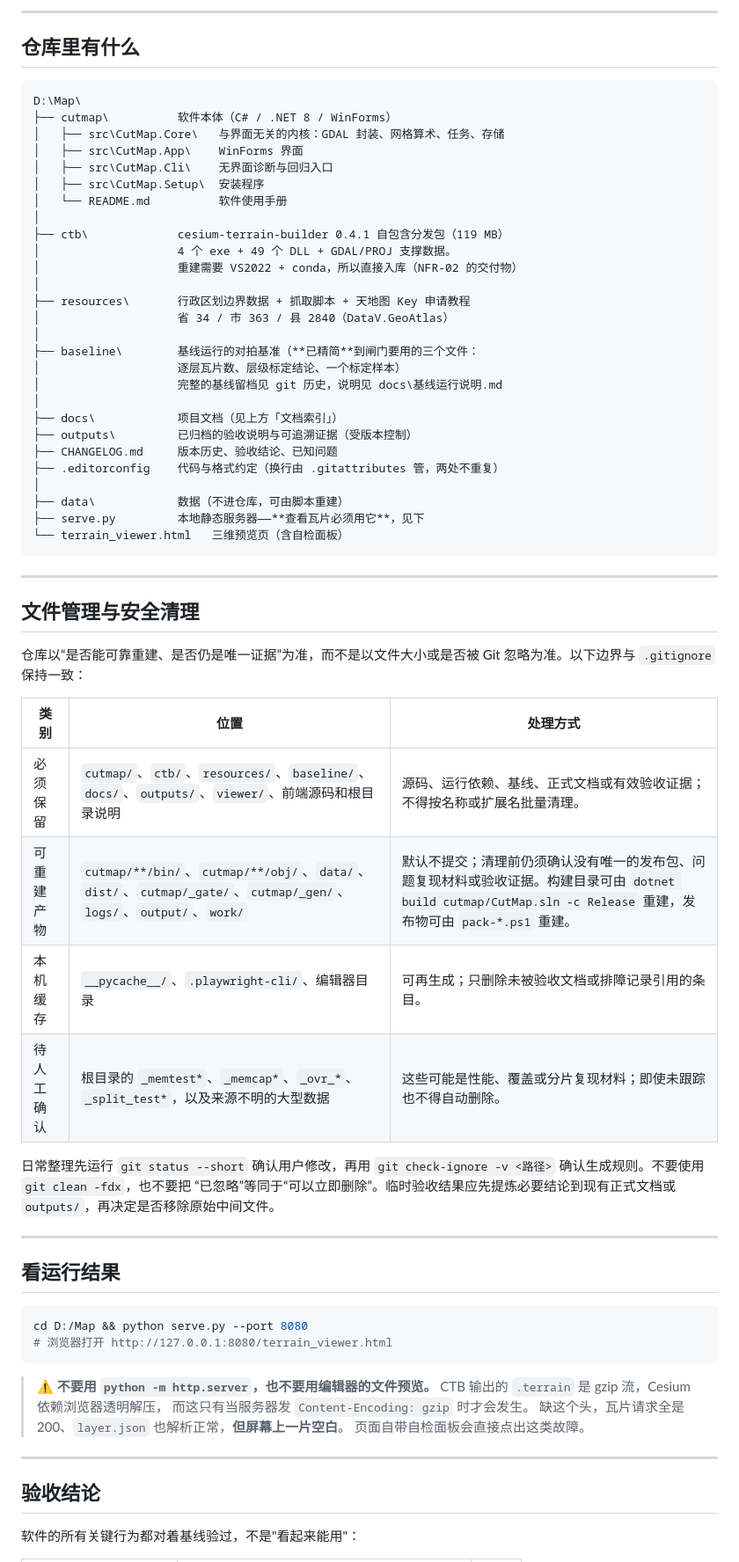
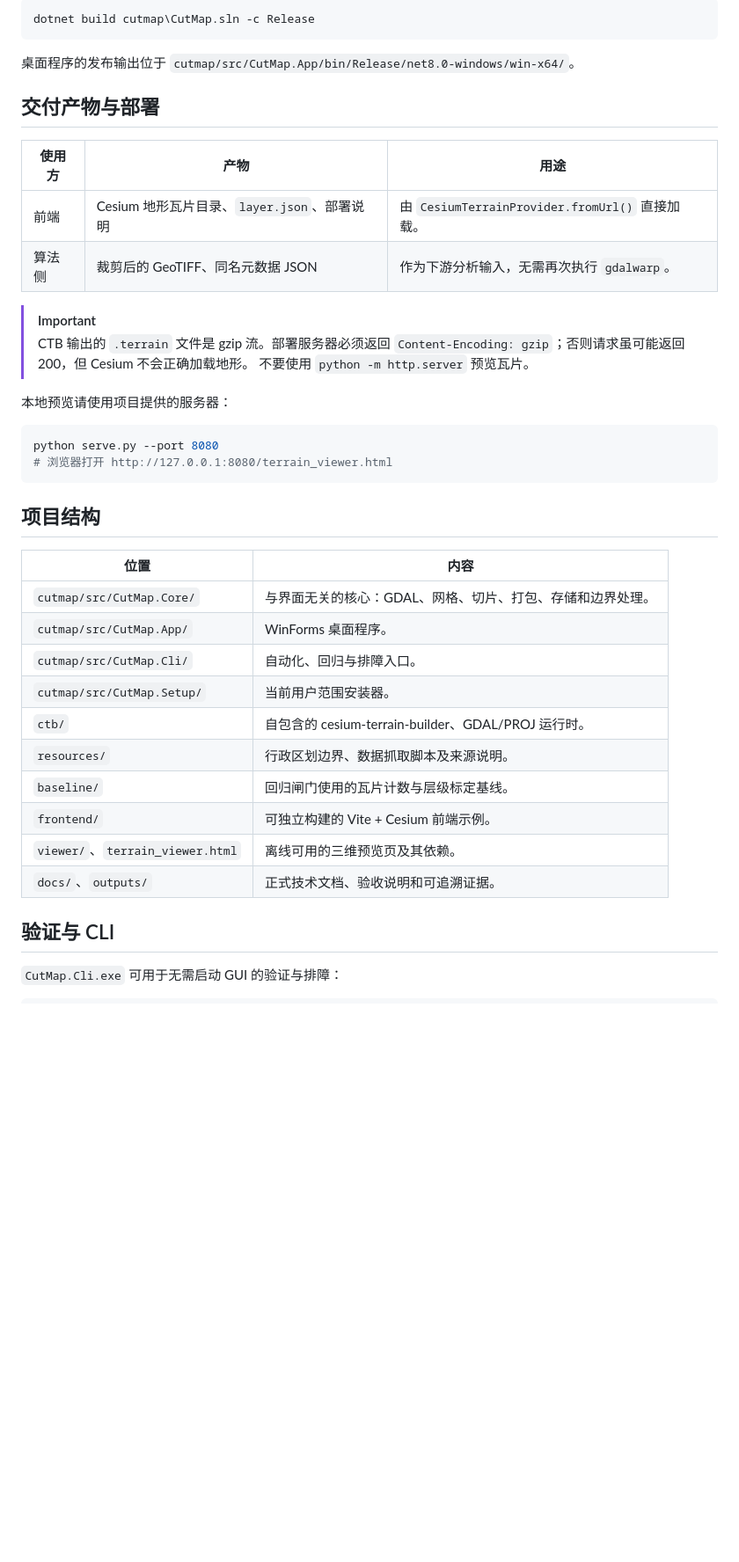
Before and after one commit to 1243148603/ReCut, a Markdown page: README.md, the part around one of its changes. Shown at 88% size. Drawn GitHub-style; blank space fills up the shorter version.

````diff
--- a/README.md
+++ b/README.md
@@ -65,74 +47,45 @@ powershell -ExecutionPolicy Bypass -File cutmap\pack-release.ps1     # 绿色版
----
-
-## 仓库里有什么
-
-```
-D:\Map\
-├── cutmap\          软件本体（C# / .NET 8 / WinForms）
-│   ├── src\CutMap.Core\   与界面无关的内核：GDAL 封装、网格算术、任务、存储
-│   ├── src\CutMap.App\    WinForms 界面
-│   ├── src\CutMap.Cli\    无界面诊断与回归入口
-│   ├── src\CutMap.Setup\  安装程序
-│   └── README.md          软件使用手册
-│
-├── ctb\             cesium-terrain-builder 0.4.1 自包含分发包（119 MB）
-│                    4 个 exe + 49 个 DLL + GDAL/PROJ 支撑数据。
-│                    重建需要 VS2022 + conda，所以直接入库（NFR-02 的交付物）
-│
-├── resources\       行政区划边界数据 + 抓取脚本 + 天地图 Key 申请教程
-│                    省 34 / 市 363 / 县 2840（DataV.GeoAtlas）
-│
-├── baseline\        基线运行的对拍基准（**已精简**到闸门要用的三个文件：
-│                    逐层瓦片数、层级标定结论、一个标定样本）
-│                    完整的基线留档见 git 历史，说明见 docs\基线运行说明.md
-│
-├── docs\            项目文档（见上方「文档索引」）
-├── outputs\         已归档的验收说明与可追溯证据（受版本控制）
-├── CHANGELOG.md     版本历史、验收结论、已知问题
-├── .editorconfig    代码与格式约定（换行由 .gitattributes 管，两处不重复）
-│
-├── data\            数据（不进仓库，可由脚本重建）
-├── serve.py         本地静态服务器——**查看瓦片必须用它**，见下
-└── terrain_viewer.html   三维预览页（含自检面板）
+```powershell
+dotnet build cutmap\CutMap.sln -c Release
 ```
 
----
+桌面程序的发布输出位于
+`cutmap/src/CutMap.App/bin/Release/net8.0-windows/win-x64/`。
 
-## 文件管理与安全清理
+## 交付产物与部署
 
-仓库以“是否能可靠重建、是否仍是唯一证据”为准，而不是以文件大小或是否被 Git
-忽略为准。以下边界与 `.gitignore` 保持一致：
+| 使用方 | 产物 | 用途 |
+|---|---|---|
+| 前端 | Cesium 地形瓦片目录、`layer.json`、部署说明 | 由 `CesiumTerrainProvider.fromUrl()` 直接加载。 |
+| 算法侧 | 裁剪后的 GeoTIFF、同名元数据 JSON | 作为下游分析输入，无需再次执行 `gdalwarp`。 |
 
-| 类别 | 位置 | 处理方式 |
-|---|---|---|
-| 必须保留 | `cutmap/`、`ctb/`、`resources/`、`baseline/`、`docs/`、`outputs/`、`viewer/`、前端源码和根目录说明 | 源码、运行依赖、基线、正式文档或有效验收证据；不得按名称或扩展名批量清理。 |
-| 可重建产物 | `cutmap/**/bin/`、`cutmap/**/obj/`、`data/`、`dist/`、`cutmap/_gate/`、`cutmap/_gen/`、`logs/`、`output/`、`work/` | 默认不提交；清理前仍须确认没有唯一的发布包、问题复现材料或验收证据。构建目录可由 `dotnet build cutmap/CutMap.sln -c Release` 重建，发布物可由 `pack-*.ps1` 重建。 |
-| 本机缓存 | `__pycache__/`、`.playwright-cli/`、编辑器目录 | 可再生成；只删除未被验收文档或排障记录引用的条目。 |
-| 待人工确认 | 根目录的 `_memtest*`、`_memcap*`、`_ovr_*`、`_split_test*`，以及来源不明的大型数据 | 这些可能是性能、覆盖或分片复现材料；即使未跟踪也不得自动删除。 |
+> [!IMPORTANT]
+> CTB 输出的 `.terrain` 文件是 gzip 流。部署服务器必须返回
+> `Content-Encoding: gzip`；否则请求虽可能返回 200，但 Cesium 不会正确加载地形。
+> 不要使用 `python -m http.server` 预览瓦片。
 
-日常整理先运行 `git status --short` 确认用户修改，再用
-`git check-ignore -v <路径>` 确认生成规则。不要使用 `git clean -fdx`，也不要把
-“已忽略”等同于“可以立即删除”。临时验收结果应先提炼必要结论到现有正式文档或
-`outputs/`，再决定是否移除原始中间文件。
+本地预览请使用项目提供的服务器：
 
----
-
-## 看运行结果
-
-```bash
-cd D:/Map && python serve.py --port 8080
+```powershell
+python serve.py --port 8080
 # 浏览器打开 http://127.0.0.1:8080/terrain_viewer.html
 ```
 
-> ⚠ **不要用 `python -m http.server`，也不要用编辑器的文件预览。**
-> CTB 输出的 `.terrain` 是 gzip 流，Cesium 依赖浏览器透明解压，
-> 而这只有当服务器发 `Content-Encoding: gzip` 时才会发生。
-> 缺这个头，瓦片请求全是 200、`layer.json` 也解析正常，**但屏幕上一片空白**。
-> 页面自带自检面板会直接点出这类故障。
+## 项目结构
 
----
+| 位置 | 内容 |
+|---|---|
+| `cutmap/src/CutMap.Core/` | 与界面无关的核心：GDAL、网格、切片、打包、存储和边界处理。 |
+| `cutmap/src/CutMap.App/` | WinForms 桌面程序。 |
+| `cutmap/src/CutMap.Cli/` | 自动化、回归与排障入口。 |
+| `cutmap/src/CutMap.Setup/` | 当前用户范围安装器。 |
+| `ctb/` | 自包含的 cesium-terrain-builder、GDAL/PROJ 运行时。 |
+| `resources/` | 行政区划边界、数据抓取脚本及来源说明。 |
+| `baseline/` | 回归闸门使用的瓦片计数与层级标定基线。 |
+| `frontend/` | 可独立构建的 Vite + Cesium 前端示例。 |
+| `viewer/`、`terrain_viewer.html` | 离线可用的三维预览页及其依赖。 |
+| `docs/`、`outputs/` | 正式技术文档、验收说明和可追溯证据。 |
 
-## 验收结论
+## 验证与 CLI
 
-软件的所有关键行为都对着基线验过，不是"看起来能用"：
+`CutMap.Cli.exe` 可用于无需启动 GUI 的验证与排障：
 
````
Also changed, not shown: other parts of README.md (+73 -94 lines).
